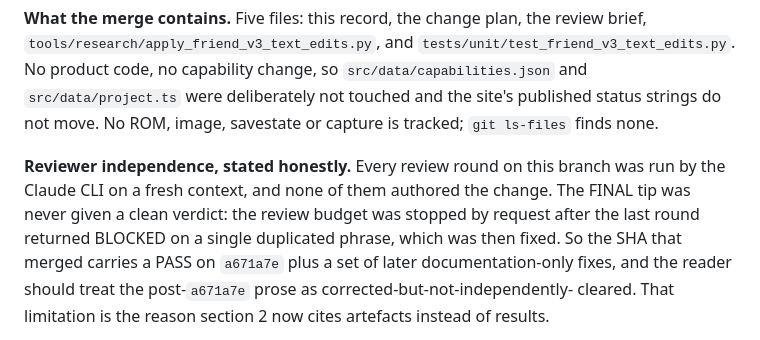
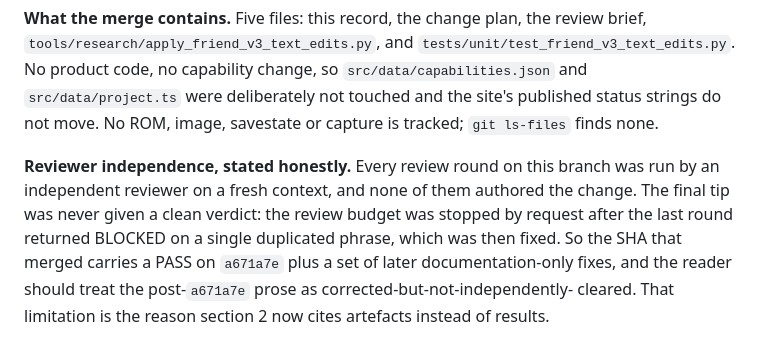
Before and after one commit to siruiusamory-cmyk/buusfury-decomp, a Markdown page: docs/research/FRIEND_V3_CONTENT_PASS.md, the part around the change. Drawn GitHub-style.

Commit message:
Remove a vendor name the public-surface scanner rejects

```diff
--- a/docs/research/FRIEND_V3_CONTENT_PASS.md
+++ b/docs/research/FRIEND_V3_CONTENT_PASS.md
@@ -277,9 +277,10 @@ the site's published status strings do not move. No ROM, image, savestate or cap
 tracked; `git ls-files` finds none.
 
 **Reviewer independence, stated honestly.** Every review round on this branch was run by
-the Claude CLI on a fresh context, and none of them authored the change. The FINAL tip
-was never given a clean verdict: the review budget was stopped by request after the last
-round returned BLOCKED on a single duplicated phrase, which was then fixed. So the SHA
+an independent reviewer on a fresh context, and none of them authored the change. The
+final tip was never given a clean verdict: the review budget was stopped by request
+after the last round returned BLOCKED on a single duplicated phrase, which was then
+fixed. So the SHA
 that merged carries a PASS on `a671a7e` plus a set of later documentation-only fixes,
 and the reader should treat the post-`a671a7e` prose as corrected-but-not-independently-
 cleared. That limitation is the reason section 2 now cites artefacts instead of results.
```
